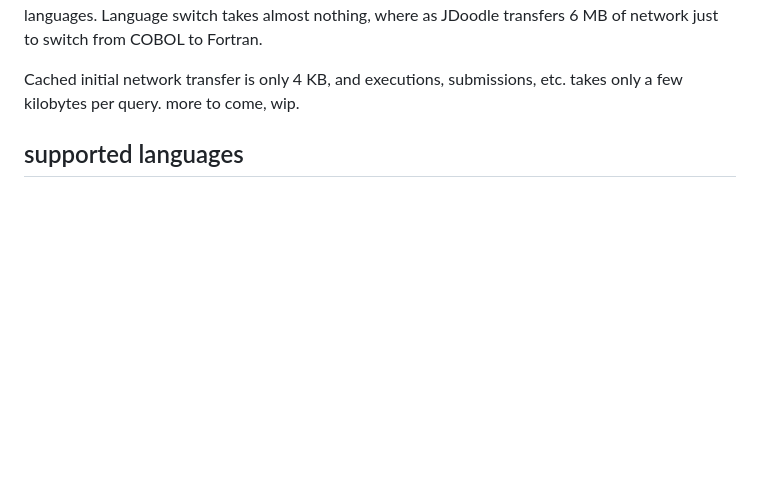
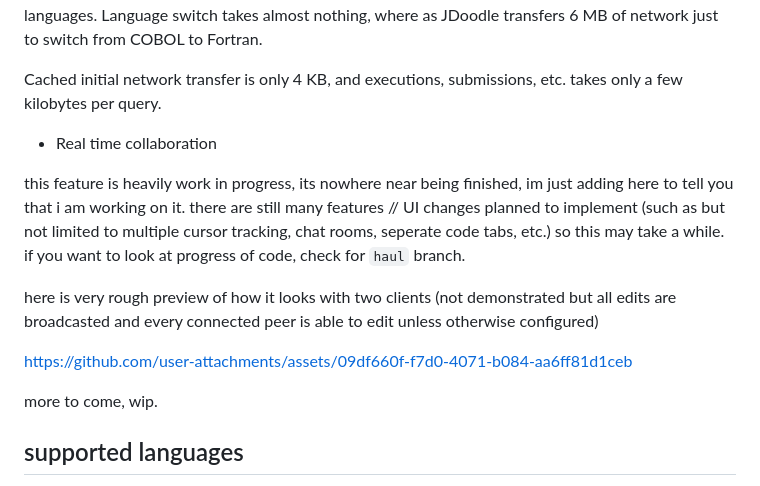
Before and after one commit to caner-cetin/code-cansu-dev, a Markdown page: README.md, the part around the change. Rendered like a GitHub page; blank space fills up the shorter version.

```diff
--- a/README.md
+++ b/README.md
@@ -34,6 +34,17 @@ As a comparison, with no cache, from initial load to output, JDoodle consumes 3.
 for loading all languages. Language switch takes almost nothing, where as JDoodle transfers 6 MB of network just to switch from COBOL to Fortran.
 
 Cached initial network transfer is only 4 KB, and executions, submissions, etc. takes only a few kilobytes per query.
+
+- Real time collaboration
+
+this feature is heavily work in progress, its nowhere near being finished, im just adding here to tell you that i am working on it. there are still many features // UI changes planned to implement (such as but not limited to multiple cursor tracking, chat rooms, seperate code tabs, etc.) so this may take a while. if you want to look at progress of code, check for `haul` branch.
+
+here is very rough preview of how it looks with two clients (not demonstrated but all edits are broadcasted and every connected peer is able to edit unless otherwise configured)
+
+https://github.com/user-attachments/assets/09df660f-f7d0-4071-b084-aa6ff81d1ceb
+
+
+
 more to come, wip.
 
 
```
